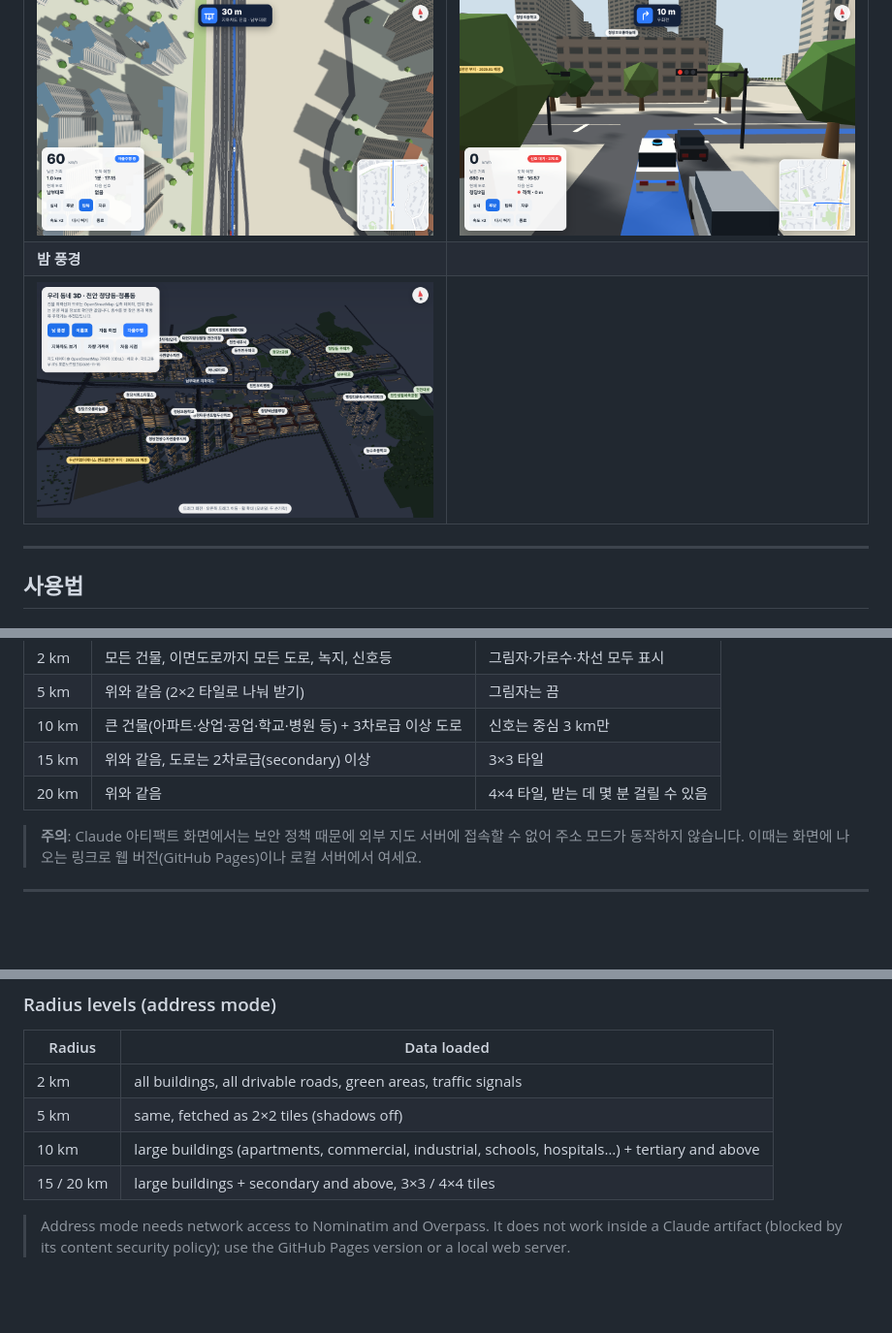
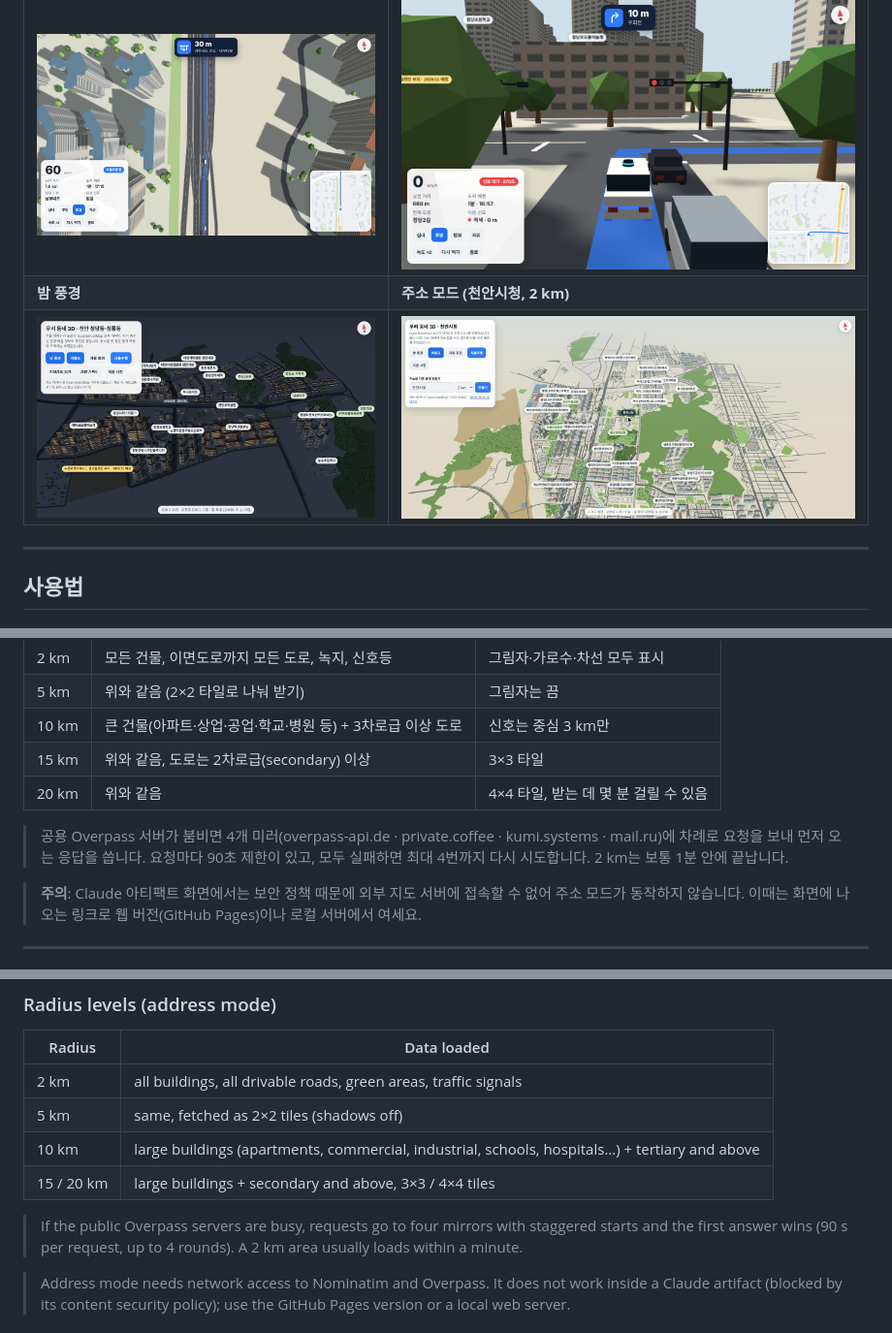
Before and after one commit to muzbox1973/osm-real-buildings-3d-town, a Markdown page: README.md, 3 parts joined by grey strips. Shown at 97% size. Drawn GitHub-style; pictures changed too: docs/screenshots/address-cheonan-cityhall.jpg (added); blank space fills up the shorter version.

Commit message:
README: address-mode screenshot, Overpass fallback notes
Co-Authored-By: Claude Opus 5.5 <noreply@anthropic.com>
Claude-Session: https://claude.ai/code/session_01LRCYcVpw4kv2Q2C1WcPsvk

```diff
--- a/README.md
+++ b/README.md
@@ -36,8 +36,8 @@
 | ![후방](docs/screenshots/drive-chase.png) | ![실내](docs/screenshots/drive-cockpit.png) |
 | **탑뷰(내비게이션식)** | **신호 대기** |
 | ![탑뷰](docs/screenshots/drive-top.png) | ![신호 대기](docs/screenshots/signal-wait.png) |
-| **밤 풍경** | |
-| ![밤](docs/screenshots/night.png) | |
+| **밤 풍경** | **주소 모드 (천안시청, 2 km)** |
+| ![밤](docs/screenshots/night.png) | ![주소 모드 · 천안시청 2 km](docs/screenshots/address-cheonan-cityhall.jpg) |
 
 ---
 
@@ -66,6 +66,8 @@ URL로 바로 열 수도 있습니다: `?addr=주소&r=반경(km)`
 | 10 km | 큰 건물(아파트·상업·공업·학교·병원 등) + 3차로급 이상 도로 | 신호는 중심 3 km만 |
 | 15 km | 위와 같음, 도로는 2차로급(secondary) 이상 | 3×3 타일 |
 | 20 km | 위와 같음 | 4×4 타일, 받는 데 몇 분 걸릴 수 있음 |
+
+> 공용 Overpass 서버가 붐비면 4개 미러(overpass-api.de · private.coffee · kumi.systems · mail.ru)에 차례로 요청을 보내 먼저 오는 응답을 씁니다. 요청마다 90초 제한이 있고, 모두 실패하면 최대 4번까지 다시 시도합니다. 2 km는 보통 1분 안에 끝납니다.
 
 > **주의**: Claude 아티팩트 화면에서는 보안 정책 때문에 외부 지도 서버에 접속할 수 없어 주소 모드가 동작하지 않습니다. 이때는 화면에 나오는 링크로 웹 버전(GitHub Pages)이나 로컬 서버에서 여세요.
 
@@ -174,6 +176,8 @@ docs/screenshots/          README 스크린샷
 | 10 km | large buildings (apartments, commercial, industrial, schools, hospitals…) + tertiary and above |
 | 15 / 20 km | large buildings + secondary and above, 3×3 / 4×4 tiles |
 
+> If the public Overpass servers are busy, requests go to four mirrors with staggered starts and the first answer wins (90 s per request, up to 4 rounds). A 2 km area usually loads within a minute.
+
 > Address mode needs network access to Nominatim and Overpass. It does not work inside a Claude artifact (blocked by its content security policy); use the GitHub Pages version or a local web server.
 
 ### Run locally
```
